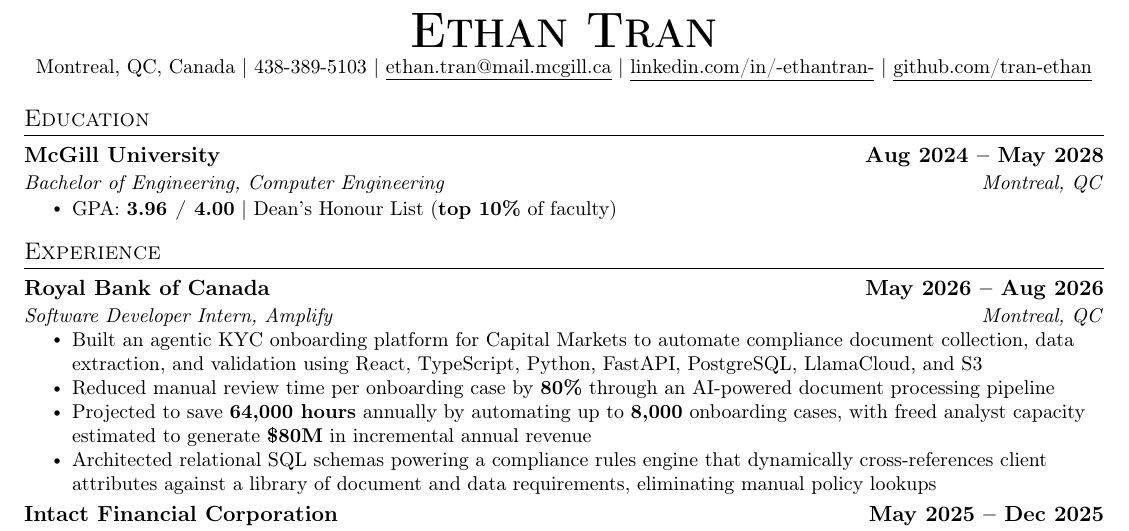
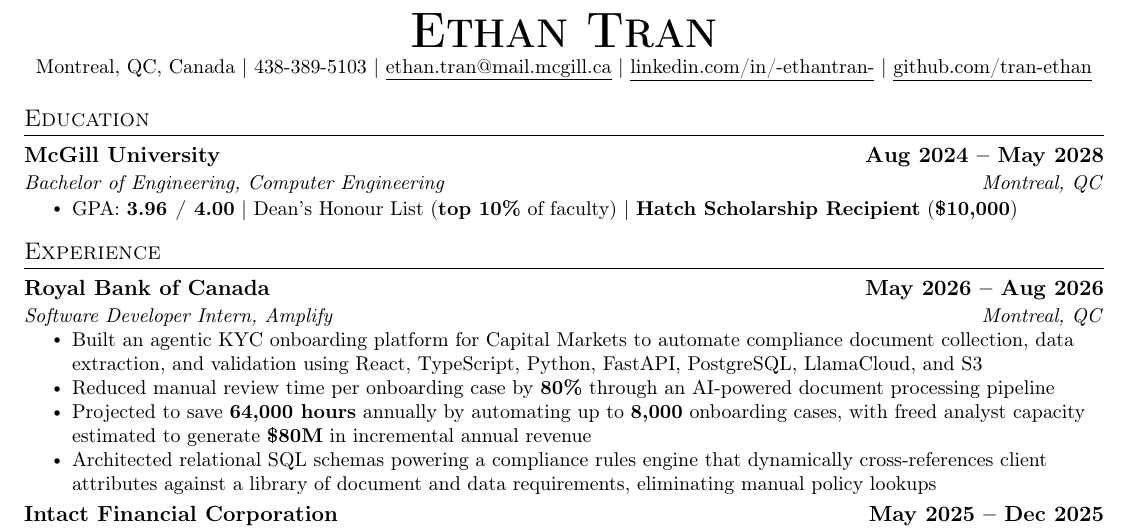
Before and after one commit to tran-ethan/resumes, a LaTeX CV (Safe Resume/main.tex): part of the page, cut so that both start at the same text. Compiled offline with pdfLaTeX.

Commit message:
add scholarship

```diff
--- a/Safe Resume/main.tex
+++ b/Safe Resume/main.tex
@@ -111,7 +111,7 @@
       {McGill University}{Aug 2024 -- May 2028}
       {Bachelor of Engineering, Computer Engineering}{Montreal, QC}
         \resumeItemListStart
-            \resumeItem{GPA: \textbf{3.96 / 4.00} $|$ Dean's Honour List (\textbf{top 10\%} of faculty)}
+            \resumeItem{GPA: \textbf{3.96 / 4.00} $|$ Dean's Honour List (\textbf{top 10\%} of faculty) $|$ \textbf{Hatch Scholarship Recipient} (\textbf{\$10,000})}
         \resumeItemListEnd
   \resumeSubHeadingListEnd
 
```
Also changed, not shown: Master Resume/main.tex (+1 -0 lines), Master Resume/main.pdf, Safe Resume/main.pdf.
